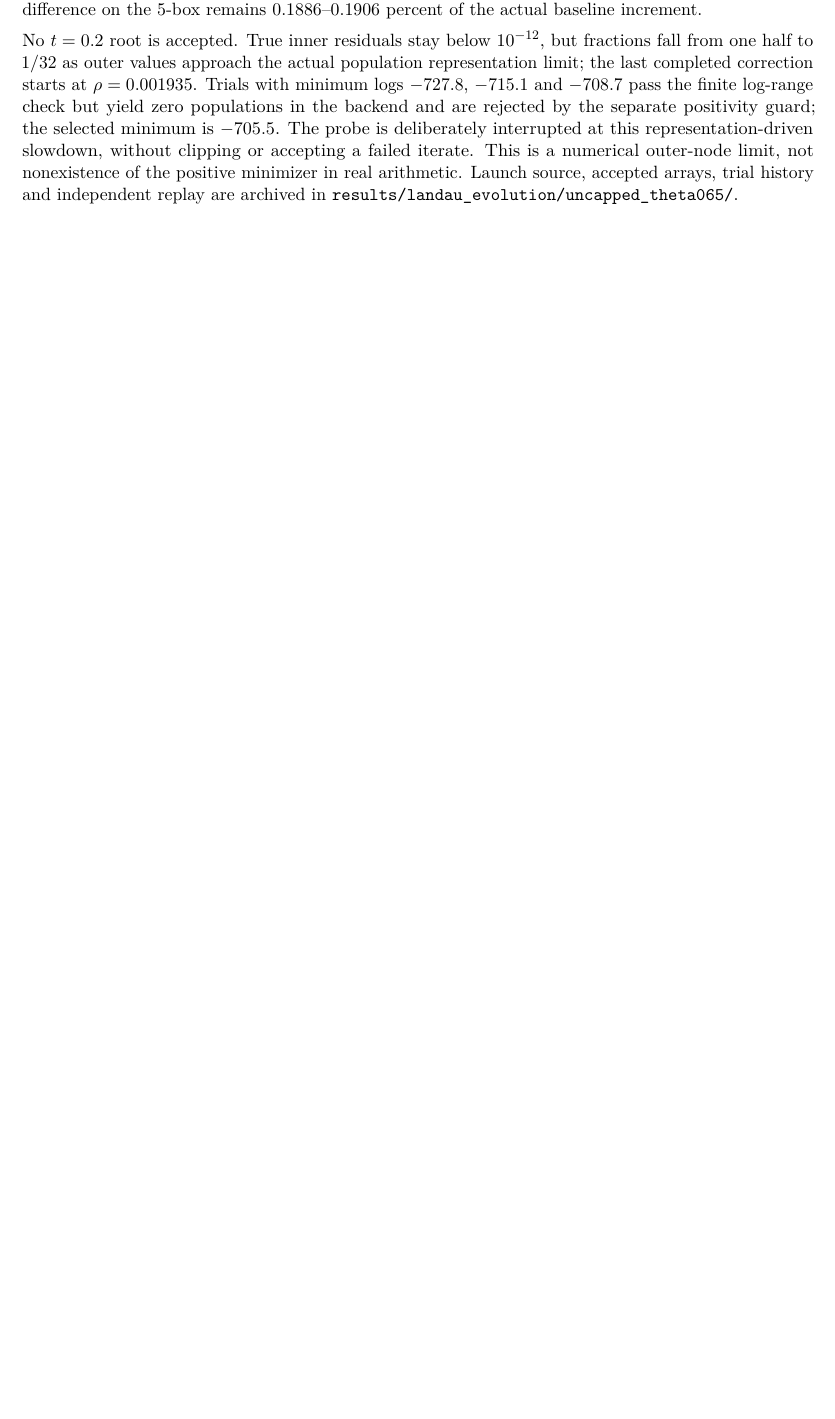
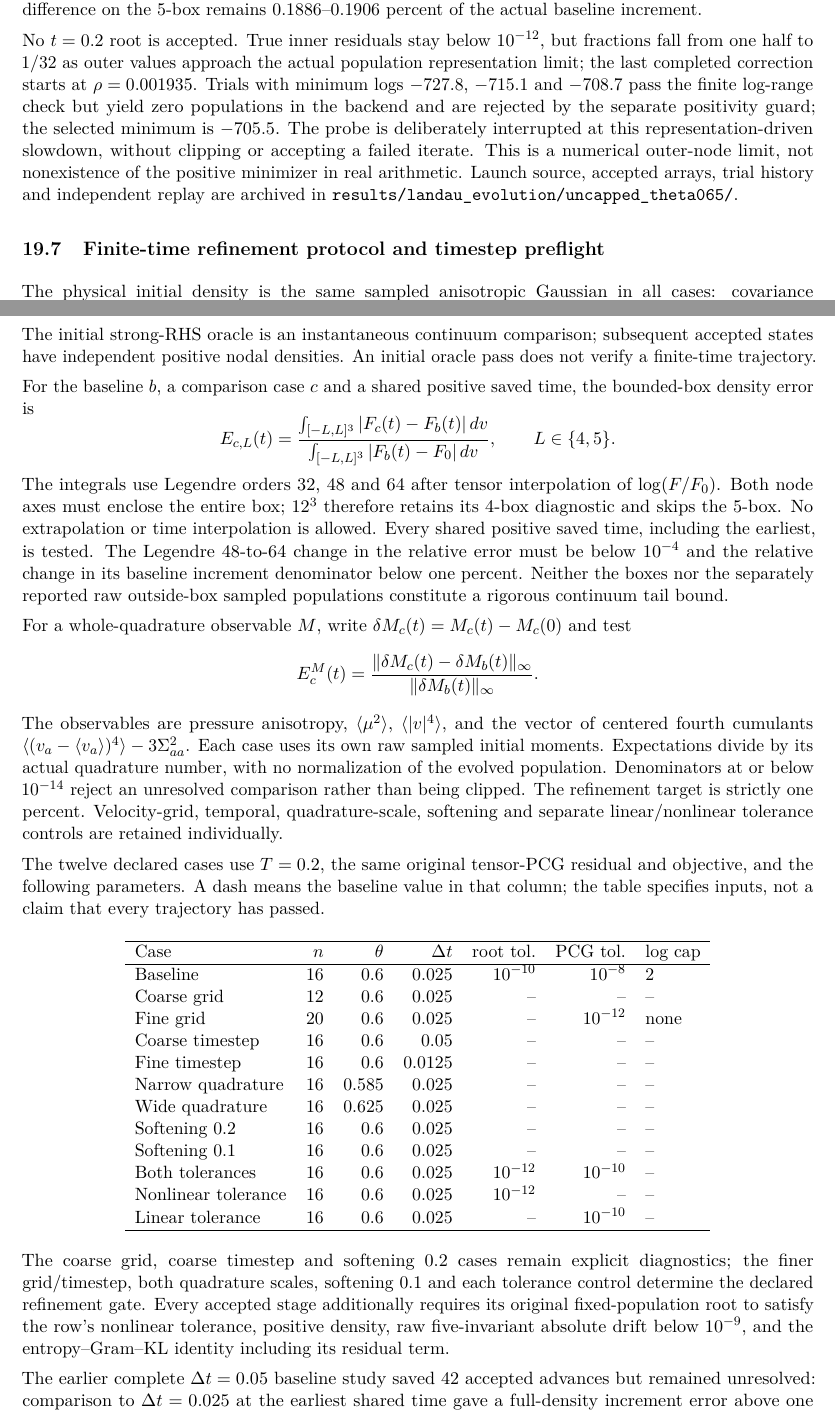
Before and after one commit to rogeriojorge/sato-morrison, a LaTeX paper (notes/implementation.tex): part of page 62 of 64 before the commit and two parts of pages 62 and 63 of 65 after it, the two joined at a grey line, cut so that both start at the same text, the shorter picture padded with empty space. Compiled offline with pdfLaTeX.

Commit message:
Document the independent trajectory refinement protocol

```diff
--- a/notes/implementation.tex
+++ b/notes/implementation.tex
@@ -4331,3 +4331,82 @@ of the positive minimizer in real arithmetic. Launch source, accepted
 arrays, trial history and independent replay are archived in
 \path{results/landau_evolution/uncapped_theta065/}.
 
+
+\subsection{Finite-time refinement protocol and timestep preflight}
+The physical initial density is the same sampled anisotropic Gaussian in
+all cases: covariance $(1.15,1.15,0.7)$, density and particle mass one,
+$\Gamma=1$, and magnetic field one for
+$\mu=(v_x^2+v_y^2)/2$. Quadrature variance $\theta$ changes the sampling
+measure and outer node extent, not this physical covariance. The initial
+strong-RHS oracle is an instantaneous continuum comparison; subsequent
+accepted states have independent positive nodal densities. An initial
+oracle pass does not verify a finite-time trajectory.
+
+For the baseline $b$, a comparison case $c$ and a shared positive saved
+time, the bounded-box density error is
+\[
+ E_{c,L}(t)=
+ \frac{\int_{[-L,L]^3}|F_c(t)-F_b(t)|\,dv}
+      {\int_{[-L,L]^3}|F_b(t)-F_0|\,dv},\qquad L\in\{4,5\}.
+\]
+The integrals use Legendre orders 32, 48 and 64 after tensor interpolation
+of $\log(F/F_0)$. Both node axes must enclose the entire box; $12^3$
+therefore retains its $4$-box diagnostic and skips the $5$-box. No
+extrapolation or time interpolation is allowed. Every shared positive
+saved time, including the earliest, is tested. The Legendre 48-to-64
+change in the relative error must be below $10^{-4}$ and the relative
+change in its baseline increment denominator below one percent.
+Neither the boxes nor the separately reported raw outside-box sampled
+populations constitute a rigorous continuum tail bound.
+
+For a whole-quadrature observable $M$, write
+$\delta M_c(t)=M_c(t)-M_c(0)$ and test
+\[
+ E^M_c(t)=\frac{\|\delta M_c(t)-\delta M_b(t)\|_\infty}
+                 {\|\delta M_b(t)\|_\infty}.
+\]
+The observables are pressure anisotropy, $\langle\mu^2\rangle$,
+$\langle|v|^4\rangle$, and the vector of centered fourth cumulants
+$\langle(v_a-\langle v_a\rangle)^4\rangle-3\Sigma_{aa}^2$.
+Each case uses its own raw sampled initial moments. Expectations divide
+by its actual quadrature number, with no normalization of the evolved
+population. Denominators at or below $10^{-14}$ reject an unresolved
+comparison rather than being clipped. The refinement target is strictly
+one percent. Velocity-grid, temporal, quadrature-scale, softening and separate
+linear/nonlinear tolerance controls are retained individually.
+
+The twelve declared cases use $T=0.2$, the same original tensor-PCG
+residual and objective, and the following parameters. A dash means the
+baseline value in that column; the table specifies inputs, not a claim
+that every trajectory has passed.
+\begin{center}
+\begin{tabular}{lrrrrrl}
+\hline
+Case & $n$ & $\theta$ & $\Delta t$ & root tol. & PCG tol. & log cap\\
+\hline
+Baseline &16&0.6&0.025&$10^{-10}$&$10^{-8}$&2\\
+Coarse grid &12&0.6&0.025&--&--&--\\
+Fine grid &20&0.6&0.025&--&$10^{-12}$&none\\
+Coarse timestep &16&0.6&0.05&--&--&--\\
+Fine timestep &16&0.6&0.0125&--&--&--\\
+Narrow quadrature &16&0.585&0.025&--&--&--\\
+Wide quadrature &16&0.625&0.025&--&--&--\\
+Softening 0.2 &16&0.6&0.025&--&--&--\\
+Softening 0.1 &16&0.6&0.025&--&--&--\\
+Both tolerances &16&0.6&0.025&$10^{-12}$&$10^{-10}$&--\\
+Nonlinear tolerance &16&0.6&0.025&$10^{-12}$&--&--\\
+Linear tolerance &16&0.6&0.025&--&$10^{-10}$&--\\
+\hline
+\end{tabular}
+\end{center}
+The coarse grid, coarse timestep and softening 0.2 cases remain explicit
+diagnostics; the finer grid/timestep, both quadrature scales, softening
+0.1 and each tolerance control determine the declared refinement gate.
+Every accepted stage additionally requires its original fixed-population
+root to satisfy the row's nonlinear tolerance, positive density, raw
+five-invariant absolute drift below $10^{-9}$, and the entropy--Gram--KL
+identity including its residual term.
+
+The earlier complete $\Delta t=0.05$ baseline study saved 42 accepted
+advances but remained unresolved: comparison to $\Delta t=0.025$ at the
+earliest shared time gave a full-density increment error above one
```
Also changed, not shown: notes/implementation.pdf, notes/implementation.tex (30 more changed lines).
